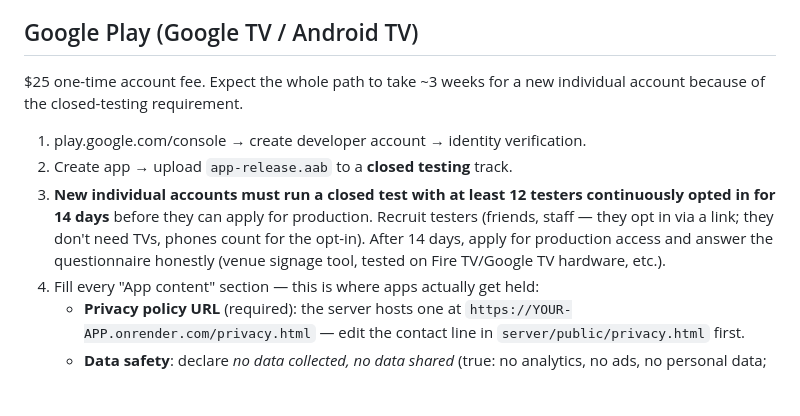
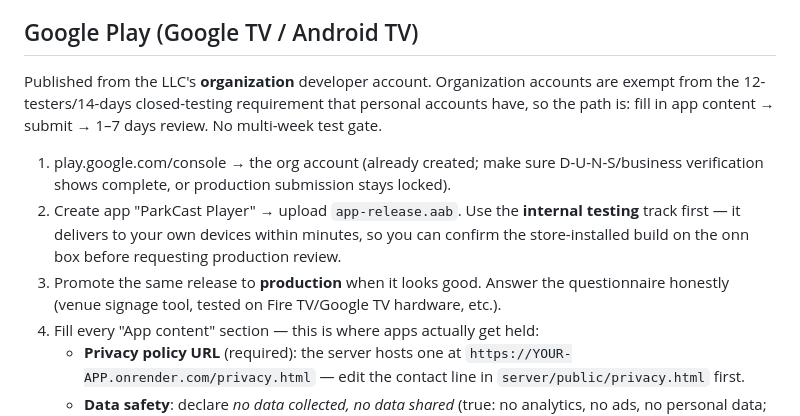
Before and after one commit to AVcool3/SkyzoneTV, a Markdown page: docs/STORE-PUBLISHING.md, the part around the change. Drawn GitHub-style; blank space fills up the shorter version.

Commit message:
Update Play publishing doc for LLC organization account
The Play developer account is the LLC's organization account, which is
exempt from the 12-testers/14-days closed-testing requirement personal
accounts have. Replace the closed-test walkthrough with the org-account
path: internal testing track for device verification, then straight to
production review.

Co-Authored-By: Claude Fable 5 <noreply@anthropic.com>
Claude-Session: https://claude.ai/code/session_01V6PhXjwHSXqbJbggx4VF11

```diff
--- a/docs/STORE-PUBLISHING.md
+++ b/docs/STORE-PUBLISHING.md
@@ -29,18 +29,21 @@ Free account, light review, typically live in 1–3 days.
 
 ## Google Play (Google TV / Android TV)
 
-$25 one-time account fee. Expect the whole path to take ~3 weeks for a new
-individual account because of the closed-testing requirement.
+Published from the LLC's **organization** developer account. Organization
+accounts are exempt from the 12-testers/14-days closed-testing requirement
+that personal accounts have, so the path is: fill in app content → submit →
+1–7 days review. No multi-week test gate.
 
-1. play.google.com/console → create developer account → identity
-   verification.
-2. Create app → upload `app-release.aab` to a **closed testing** track.
-3. **New individual accounts must run a closed test with at least 12 testers
-   continuously opted in for 14 days** before they can apply for production.
-   Recruit testers (friends, staff — they opt in via a link; they don't need
-   TVs, phones count for the opt-in). After 14 days, apply for production
-   access and answer the questionnaire honestly (venue signage tool,
-   tested on Fire TV/Google TV hardware, etc.).
+1. play.google.com/console → the org account (already created; make sure
+   D-U-N-S/business verification shows complete, or production submission
+   stays locked).
+2. Create app "ParkCast Player" → upload `app-release.aab`. Use the
+   **internal testing** track first — it delivers to your own devices within
+   minutes, so you can confirm the store-installed build on the onn box
+   before requesting production review.
+3. Promote the same release to **production** when it looks good. Answer
+   the questionnaire honestly (venue signage tool, tested on Fire TV/Google
+   TV hardware, etc.).
 4. Fill every "App content" section — this is where apps actually get held:
    - **Privacy policy URL** (required): the server hosts one at
      `https://YOUR-APP.onrender.com/privacy.html` — edit the contact line
```
